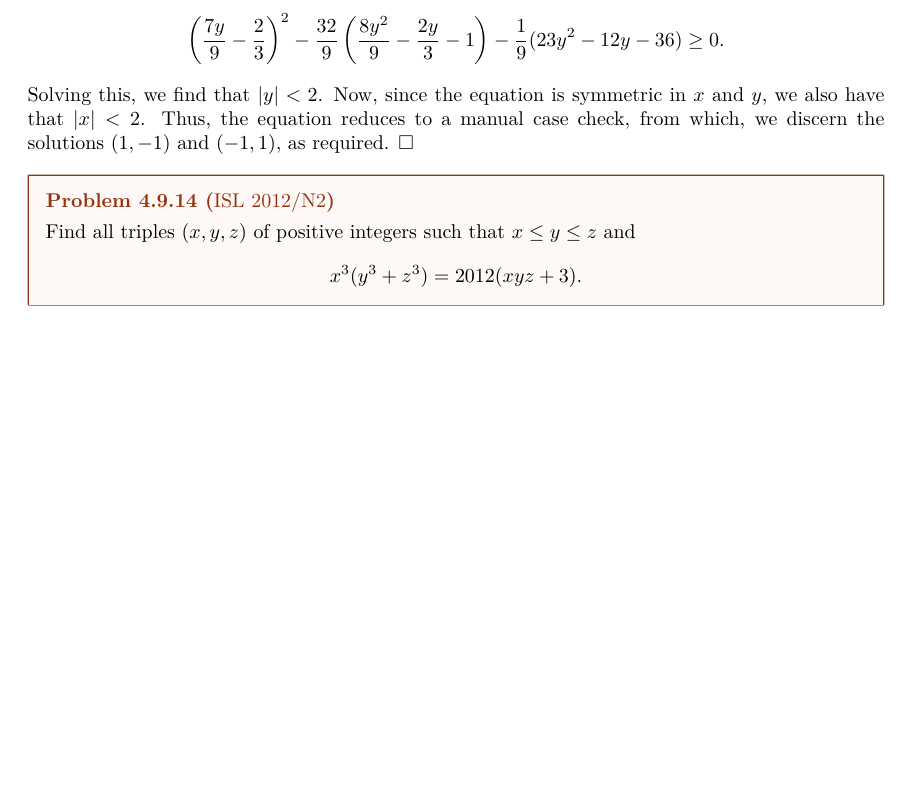
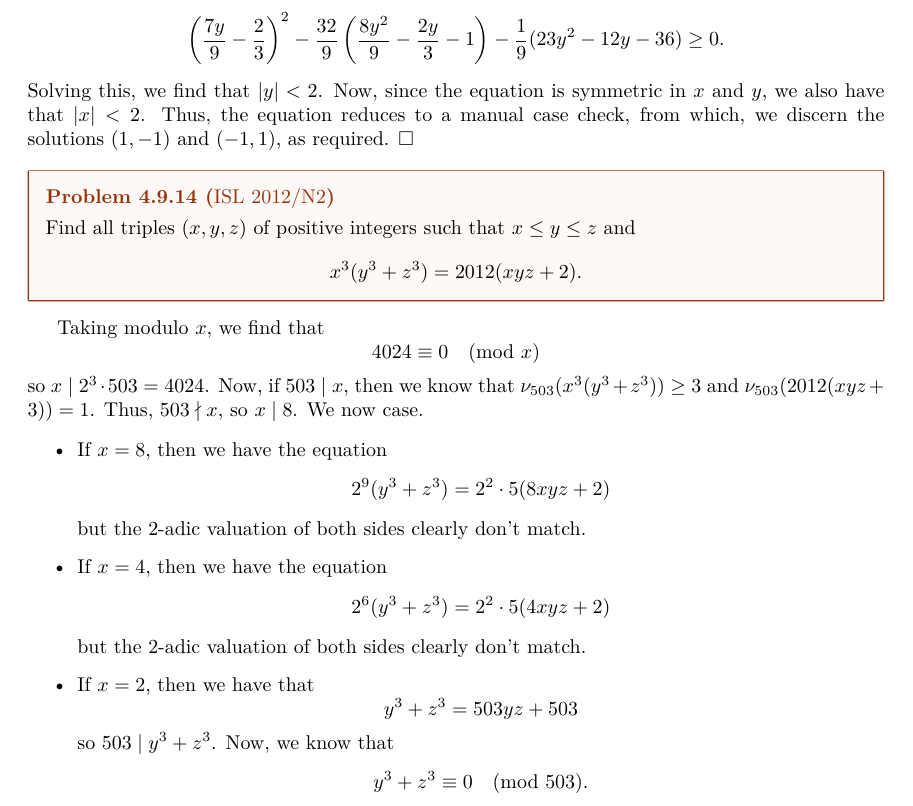
Before and after one commit to Kempu33334/textbook-solutions, a LaTeX document (MONT_Solutions/main.tex): part of page 56 of 57, cut so that both start at the same text, the shorter picture padded with empty space. Compiled offline with pdfLaTeX.

Commit message:
Modify problem 4.9.14 and add progress
Updated problem statement in ISL 2012/N2 to change the equation from 'xyz + 3' to 'xyz + 2'. Added analysis for possible values of x.

```diff
--- a/MONT_Solutions/main.tex
+++ b/MONT_Solutions/main.tex
@@ -1314,8 +1314,16 @@ We claim that the only solutions are $\boxed{(1, -1)}$ and $\boxed{(-1, 1)}$ whi
 Expanding, we find that \[\dfrac{8 x^2}{9} + \dfrac{8 y^2}{9} + \dfrac{7 x y}{9} - \dfrac{2 x}{3} - \dfrac{2 y}{3} - 1 = 0.\] Treating this as a quadratic in $x$, we have that \[\dfrac{8}{9}x^2+\left(\dfrac{7y}{9}-\dfrac{2}{3}\right)x+\dfrac{8y^2}{9}-\dfrac{2y}{3}-1 = 0.\] In order for this to have real solutions, the discriminant must be non-negative, so \[\left(\dfrac{7y}{9}-\dfrac{2}{3}\right)^2-\dfrac{32}{9}\left(\dfrac{8y^2}{9}-\dfrac{2y}{3}-1\right) -\dfrac{1}{9} (23 y^2 - 12 y - 36) \ge 0.\] Solving this, we find that $|y| < 2$. Now, since the equation is symmetric in $x$ and $y$, we also have that $|x| < 2$. Thus, the equation reduces to a manual case check, from which, we discern the solutions $(1, -1)$ and $(-1, 1)$, as required. $\square$
 
 \begin{problem}[4.9.14]{ISL 2012/N2}
-Find all triples $(x, y, z)$ of positive integers such that $x \le y \le z$ and \[x^3(y^3+z^3) = 2012(xyz+3).\]
+Find all triples $(x, y, z)$ of positive integers such that $x \le y \le z$ and \[x^3(y^3+z^3) = 2012(xyz+2).\]
 \end{problem}
+
+Taking modulo $x$, we find that \[4024 \equiv 0 \pmod{x}\] so $x \mid 2^3 \cdot 503 = 4024$. Now, if $503 \mid x$, then we know that $\nu_{503}(x^3(y^3+z^3)) \ge 3$ and $\nu_{503}(2012(xyz+3)) = 1$. Thus, $503 \nmid x$, so $x \mid 8$. We now case.
+
+\begin{itemize}
+\item If $x = 8$, then we have the equation \[2^9(y^3+z^3) = 2^2\cdot 5(8xyz+2)\] but the $2$-adic valuation of both sides clearly don't match.
+\item If $x = 4$, then we have the equation \[2^6(y^3+z^3) = 2^2\cdot 5(4xyz+2)\] but the $2$-adic valuation of both sides clearly don't match.
+\item If $x = 2$, then we have that \[y^3+z^3 = 503yz+503\] so $503 \mid y^3+z^3$. Now, we know that \[y^3+z^3 \equiv 0 \pmod{503}.\]
+\end{itemize}
 
 \begin{problem}[4.9.15]{Vietnam 2002/5}
 Find all positive integers $n$ for which the equation \[a+b+c+d = n\sqrt{abcd}\] has a solution in positive integers $a$, $b$, $c$, and $d$.
```
